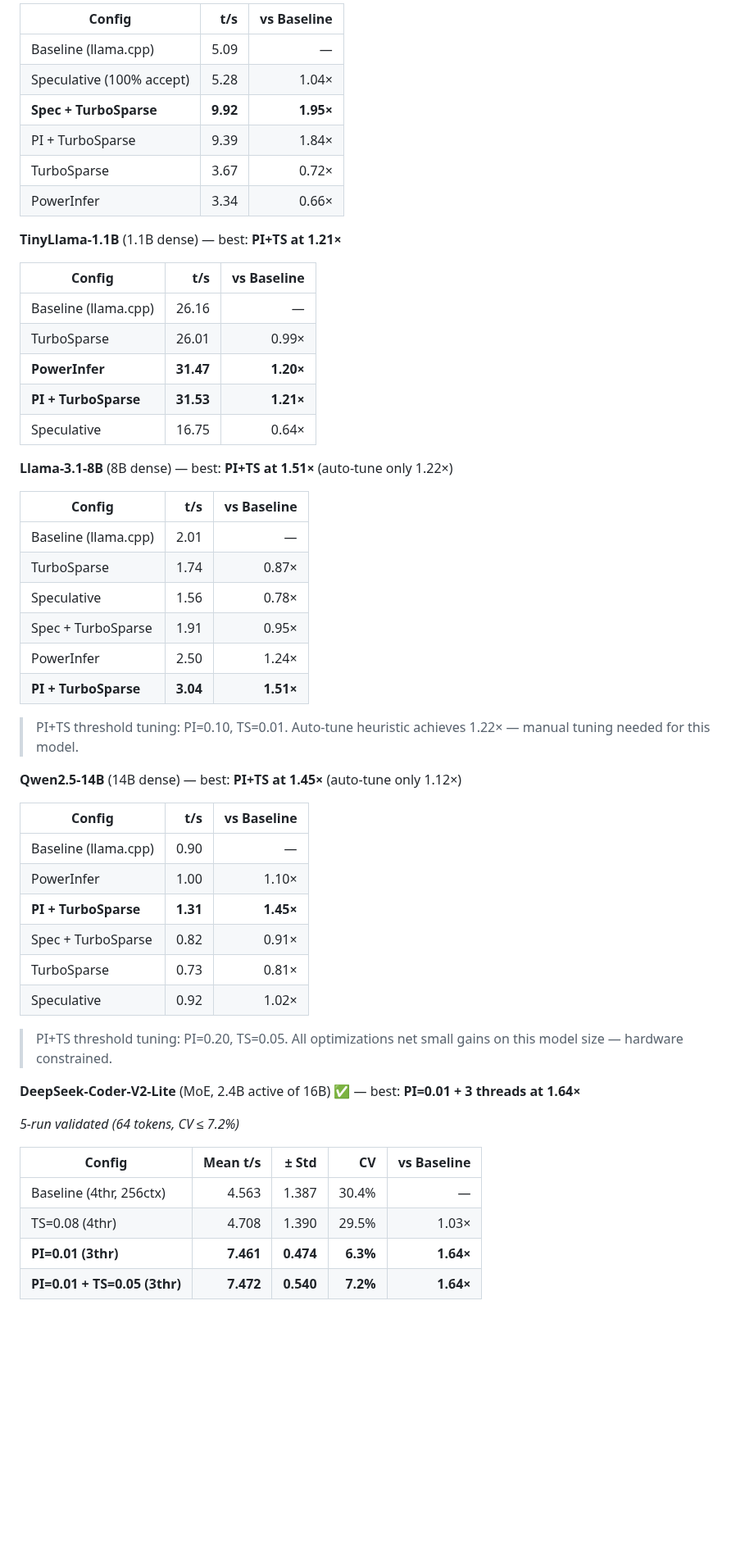
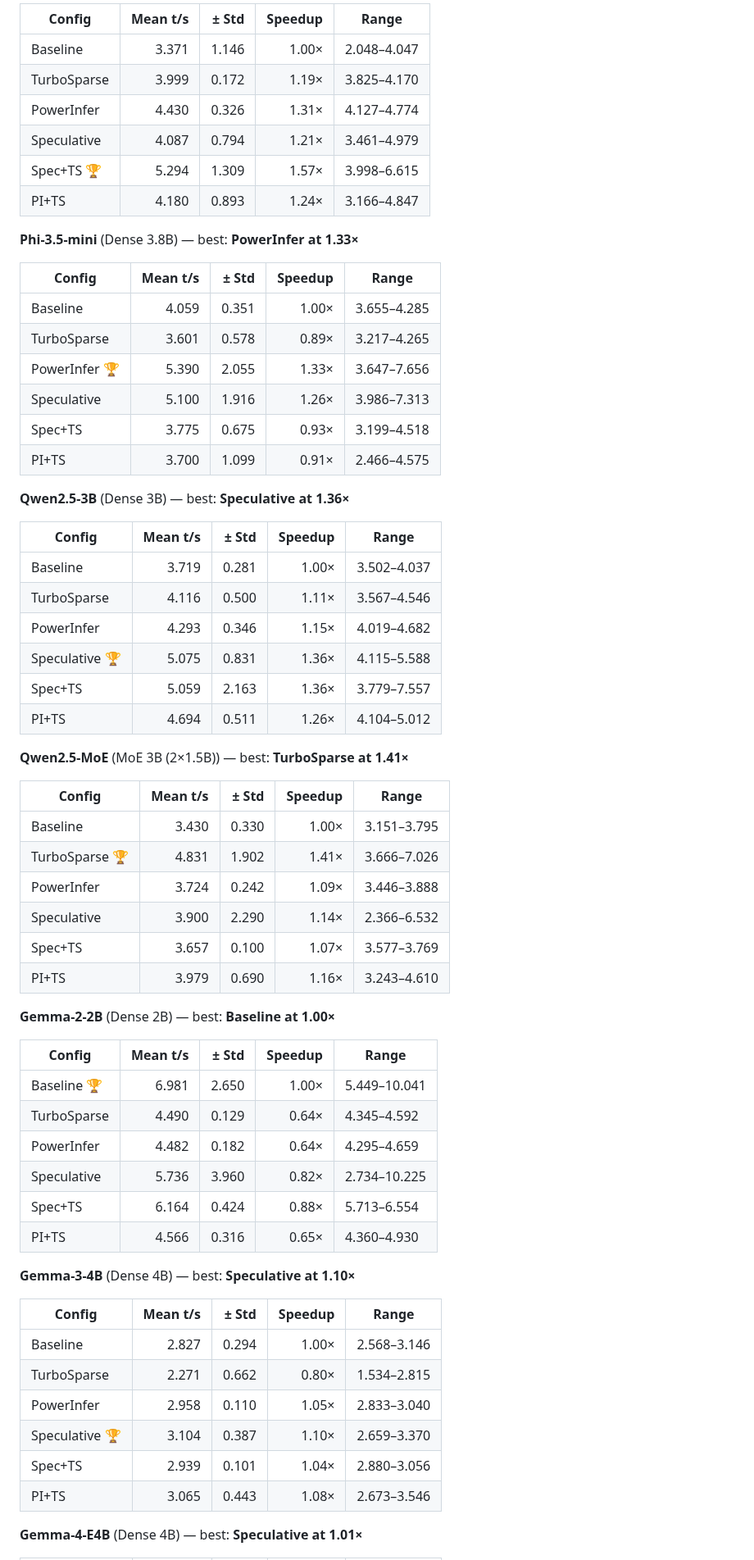
Before and after one commit to kevin046/VibeBlade, a Markdown page: README.md, the part around one of its changes. Shown at 82% size. Rendered like a GitHub page; blank space fills up the shorter version.

```diff
--- a/README.md
+++ b/README.md
@@ -112,57 +118,67 @@ ARM NEON (aarch64) · 4 cores · Q4 quantization · 256 ctx · temp=0.0 · **Bas
 
-| Config | t/s | vs Baseline |
-|---|---:|---:|
-| Baseline (llama.cpp) | 5.09 | — |
-| Speculative (100% accept) | 5.28 | 1.04× |
-| **Spec + TurboSparse** | **9.92** | **1.95×** |
-| PI + TurboSparse | 9.39 | 1.84× |
-| TurboSparse | 3.67 | 0.72× |
-| PowerInfer | 3.34 | 0.66× |
+| Config | Mean t/s | ± Std | Speedup | Range |
+|---|---:|---:|---:|---|
+| Baseline | 3.371 | 1.146 | 1.00× | 2.048–4.047 |
+| TurboSparse | 3.999 | 0.172 | 1.19× | 3.825–4.170 |
+| PowerInfer | 4.430 | 0.326 | 1.31× | 4.127–4.774 |
+| Speculative | 4.087 | 0.794 | 1.21× | 3.461–4.979 |
+| Spec+TS **🏆** | 5.294 | 1.309 | 1.57× | 3.998–6.615 |
+| PI+TS | 4.180 | 0.893 | 1.24× | 3.166–4.847 |
 
-**TinyLlama-1.1B** (1.1B dense) — best: **PI+TS at 1.21×**
+**Phi-3.5-mini** (Dense 3.8B) — best: **PowerInfer at 1.33×**
 
-| Config | t/s | vs Baseline |
-|---|---:|---:|
-| Baseline (llama.cpp) | 26.16 | — |
-| TurboSparse | 26.01 | 0.99× |
-| **PowerInfer** | **31.47** | **1.20×** |
-| **PI + TurboSparse** | **31.53** | **1.21×** |
-| Speculative | 16.75 | 0.64× |
+| Config | Mean t/s | ± Std | Speedup | Range |
+|---|---:|---:|---:|---|
+| Baseline | 4.059 | 0.351 | 1.00× | 3.655–4.285 |
+| TurboSparse | 3.601 | 0.578 | 0.89× | 3.217–4.265 |
+| PowerInfer **🏆** | 5.390 | 2.055 | 1.33× | 3.647–7.656 |
+| Speculative | 5.100 | 1.916 | 1.26× | 3.986–7.313 |
+| Spec+TS | 3.775 | 0.675 | 0.93× | 3.199–4.518 |
+| PI+TS | 3.700 | 1.099 | 0.91× | 2.466–4.575 |
 
-**Llama-3.1-8B** (8B dense) — best: **PI+TS at 1.51×** (auto-tune only 1.22×)
+**Qwen2.5-3B** (Dense 3B) — best: **Speculative at 1.36×**
 
-| Config | t/s | vs Baseline |
-|---|---:|---:|
-| Baseline (llama.cpp) | 2.01 | — |
-| TurboSparse | 1.74 | 0.87× |
-| Speculative | 1.56 | 0.78× |
-| Spec + TurboSparse | 1.91 | 0.95× |
-| PowerInfer | 2.50 | 1.24× |
-| **PI + TurboSparse** | **3.04** | **1.51×** |
+| Config | Mean t/s | ± Std | Speedup | Range |
+|---|---:|---:|---:|---|
+| Baseline | 3.719 | 0.281 | 1.00× | 3.502–4.037 |
+| TurboSparse | 4.116 | 0.500 | 1.11× | 3.567–4.546 |
+| PowerInfer | 4.293 | 0.346 | 1.15× | 4.019–4.682 |
+| Speculative **🏆** | 5.075 | 0.831 | 1.36× | 4.115–5.588 |
+| Spec+TS | 5.059 | 2.163 | 1.36× | 3.779–7.557 |
+| PI+TS | 4.694 | 0.511 | 1.26× | 4.104–5.012 |
 
-> PI+TS threshold tuning: PI=0.10, TS=0.01. Auto-tune heuristic achieves 1.22× — manual tuning needed for this model.
+**Qwen2.5-MoE** (MoE 3B (2×1.5B)) — best: **TurboSparse at 1.41×**
 
-**Qwen2.5-14B** (14B dense) — best: **PI+TS at 1.45×** (auto-tune only 1.12×)
+| Config | Mean t/s | ± Std | Speedup | Range |
+|---|---:|---:|---:|---|
+| Baseline | 3.430 | 0.330 | 1.00× | 3.151–3.795 |
+| TurboSparse **🏆** | 4.831 | 1.902 | 1.41× | 3.666–7.026 |
+| PowerInfer | 3.724 | 0.242 | 1.09× | 3.446–3.888 |
+| Speculative | 3.900 | 2.290 | 1.14× | 2.366–6.532 |
+| Spec+TS | 3.657 | 0.100 | 1.07× | 3.577–3.769 |
+| PI+TS | 3.979 | 0.690 | 1.16× | 3.243–4.610 |
 
-| Config | t/s | vs Baseline |
-|---|---:|---:|
-| Baseline (llama.cpp) | 0.90 | — |
-| PowerInfer | 1.00 | 1.10× |
-| **PI + TurboSparse** | **1.31** | **1.45×** |
-| Spec + TurboSparse | 0.82 | 0.91× |
-| TurboSparse | 0.73 | 0.81× |
-| Speculative | 0.92 | 1.02× |
+**Gemma-2-2B** (Dense 2B) — best: **Baseline at 1.00×**
 
-> PI+TS threshold tuning: PI=0.20, TS=0.05. All optimizations net small gains on this model size — hardware constrained.
+| Config | Mean t/s | ± Std | Speedup | Range |
+|---|---:|---:|---:|---|
+| Baseline **🏆** | 6.981 | 2.650 | 1.00× | 5.449–10.041 |
+| TurboSparse | 4.490 | 0.129 | 0.64× | 4.345–4.592 |
+| PowerInfer | 4.482 | 0.182 | 0.64× | 4.295–4.659 |
+| Speculative | 5.736 | 3.960 | 0.82× | 2.734–10.225 |
+| Spec+TS | 6.164 | 0.424 | 0.88× | 5.713–6.554 |
+| PI+TS | 4.566 | 0.316 | 0.65× | 4.360–4.930 |
 
-**DeepSeek-Coder-V2-Lite** (MoE, 2.4B active of 16B) ✅ — best: **PI=0.01 + 3 threads at 1.64×**
+**Gemma-3-4B** (Dense 4B) — best: **Speculative at 1.10×**
 
-*5-run validated (64 tokens, CV ≤ 7.2%)*
+| Config | Mean t/s | ± Std | Speedup | Range |
+|---|---:|---:|---:|---|
+| Baseline | 2.827 | 0.294 | 1.00× | 2.568–3.146 |
+| TurboSparse | 2.271 | 0.662 | 0.80× | 1.534–2.815 |
+| PowerInfer | 2.958 | 0.110 | 1.05× | 2.833–3.040 |
+| Speculative **🏆** | 3.104 | 0.387 | 1.10× | 2.659–3.370 |
+| Spec+TS | 2.939 | 0.101 | 1.04× | 2.880–3.056 |
+| PI+TS | 3.065 | 0.443 | 1.08× | 2.673–3.546 |
 
-| Config | Mean t/s | ± Std | CV | vs Baseline |
-|---|---:|---:|---:|---:|
-| Baseline (4thr, 256ctx) | 4.563 | 1.387 | 30.4% | — |
-| TS=0.08 (4thr) | 4.708 | 1.390 | 29.5% | 1.03× |
-| **PI=0.01 (3thr)** | **7.461** | **0.474** | **6.3%** | **1.64×** |
-| **PI=0.01 + TS=0.05 (3thr)** | **7.472** | **0.540** | **7.2%** | **1.64×** |
+**Gemma-4-E4B** (Dense 4B) — best: **Speculative at 1.01×**
 
```
Also changed, not shown: other parts of README.md (+127 -144 lines).
